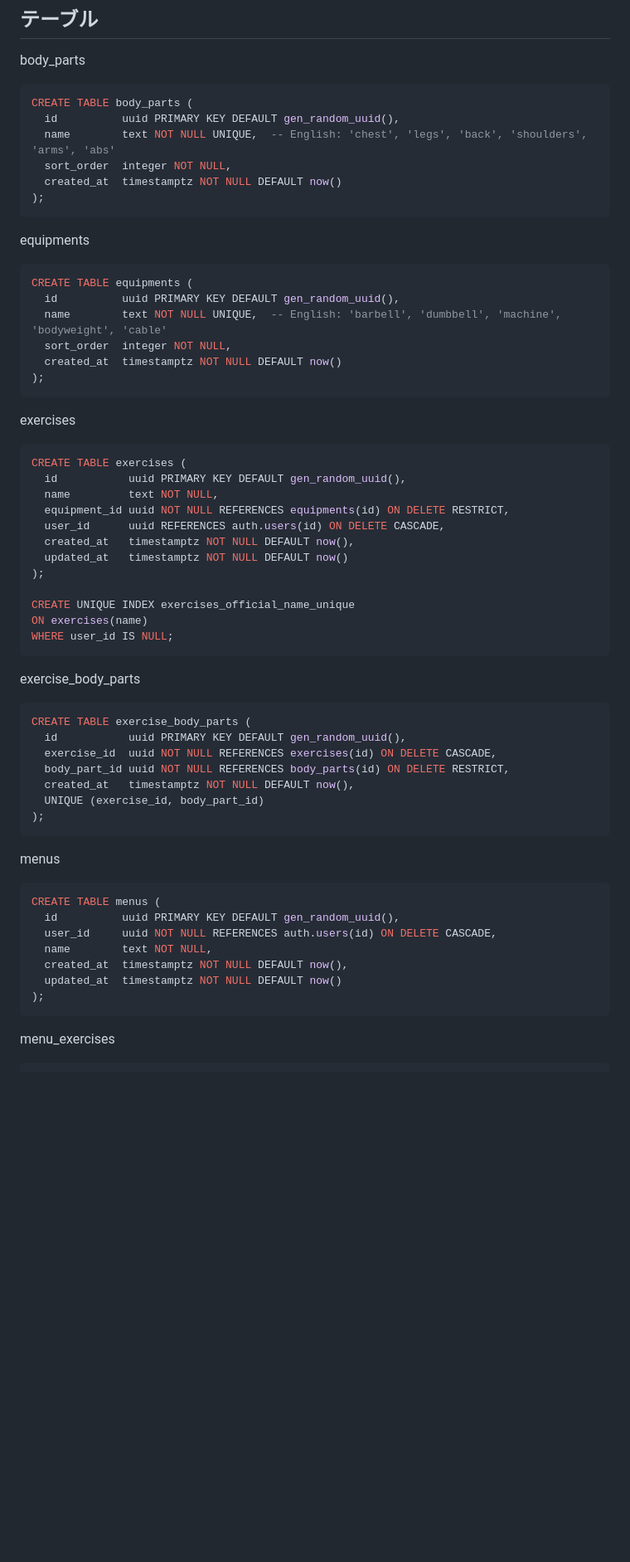
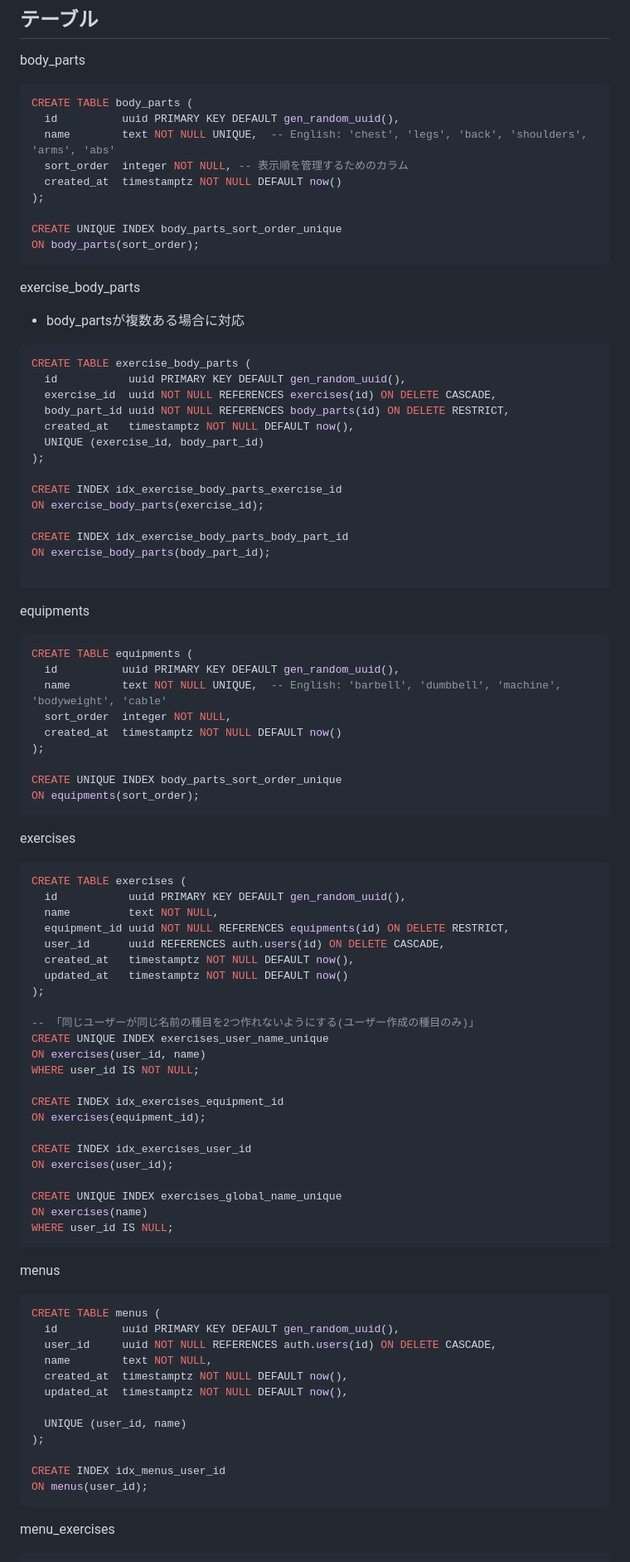
Before and after one commit to YATO789/machamp, a Markdown page: doc/database_design.md, the part around one of its changes. Shown at 83% size. Drawn GitHub-style; blank space fills up the shorter version.

````diff
--- a/doc/database_design.md
+++ b/doc/database_design.md
@@ -10,9 +10,31 @@ body_parts
 CREATE TABLE body_parts (
   id          uuid PRIMARY KEY DEFAULT gen_random_uuid(),
   name        text NOT NULL UNIQUE,  -- English: 'chest', 'legs', 'back', 'shoulders', 'arms', 'abs'
-  sort_order  integer NOT NULL,
+  sort_order  integer NOT NULL, -- 表示順を管理するためのカラム
   created_at  timestamptz NOT NULL DEFAULT now()
 );
+
+CREATE UNIQUE INDEX body_parts_sort_order_unique
+ON body_parts(sort_order);
+```
+
+exercise_body_parts
+- body_partsが複数ある場合に対応
+```sql
+CREATE TABLE exercise_body_parts (
+  id           uuid PRIMARY KEY DEFAULT gen_random_uuid(),
+  exercise_id  uuid NOT NULL REFERENCES exercises(id) ON DELETE CASCADE,
+  body_part_id uuid NOT NULL REFERENCES body_parts(id) ON DELETE RESTRICT,
+  created_at   timestamptz NOT NULL DEFAULT now(),
+  UNIQUE (exercise_id, body_part_id)
+);
+
+CREATE INDEX idx_exercise_body_parts_exercise_id
+ON exercise_body_parts(exercise_id);
+
+CREATE INDEX idx_exercise_body_parts_body_part_id
+ON exercise_body_parts(body_part_id);
+
 ```
 
 equipments
@@ -23,6 +45,9 @@ CREATE TABLE equipments (
   sort_order  integer NOT NULL,
   created_at  timestamptz NOT NULL DEFAULT now()
 );
+
+CREATE UNIQUE INDEX body_parts_sort_order_unique
+ON equipments(sort_order);
 ```
 
 exercises
@@ -36,20 +61,20 @@ CREATE TABLE exercises (
   updated_at   timestamptz NOT NULL DEFAULT now()
 );
 
-CREATE UNIQUE INDEX exercises_official_name_unique
+-- 「同じユーザーが同じ名前の種目を2つ作れないようにする(ユーザー作成の種目のみ)」
+CREATE UNIQUE INDEX exercises_user_name_unique
+ON exercises(user_id, name)
+WHERE user_id IS NOT NULL;
+
+CREATE INDEX idx_exercises_equipment_id
+ON exercises(equipment_id);
+
+CREATE INDEX idx_exercises_user_id
+ON exercises(user_id);
+
+CREATE UNIQUE INDEX exercises_global_name_unique
 ON exercises(name)
 WHERE user_id IS NULL;
-```
-
-exercise_body_parts
-```sql
-CREATE TABLE exercise_body_parts (
-  id           uuid PRIMARY KEY DEFAULT gen_random_uuid(),
-  exercise_id  uuid NOT NULL REFERENCES exercises(id) ON DELETE CASCADE,
-  body_part_id uuid NOT NULL REFERENCES body_parts(id) ON DELETE RESTRICT,
-  created_at   timestamptz NOT NULL DEFAULT now(),
-  UNIQUE (exercise_id, body_part_id)
-);
 ```
 
 menus
@@ -59,8 +84,13 @@ CREATE TABLE menus (
   user_id     uuid NOT NULL REFERENCES auth.users(id) ON DELETE CASCADE,
   name        text NOT NULL,
   created_at  timestamptz NOT NULL DEFAULT now(),
-  updated_at  timestamptz NOT NULL DEFAULT now()
+  updated_at  timestamptz NOT NULL DEFAULT now(),
+
+  UNIQUE (user_id, name)
 );
+
+CREATE INDEX idx_menus_user_id
+ON menus(user_id);
 ```
 
 menu_exercises
````
Also changed, not shown: other parts of doc/database_design.md (+92 -11 lines).
